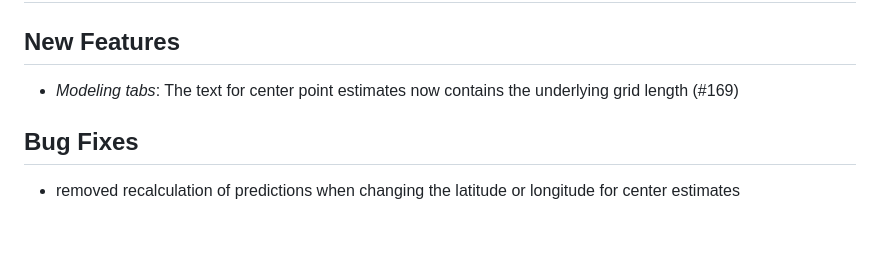
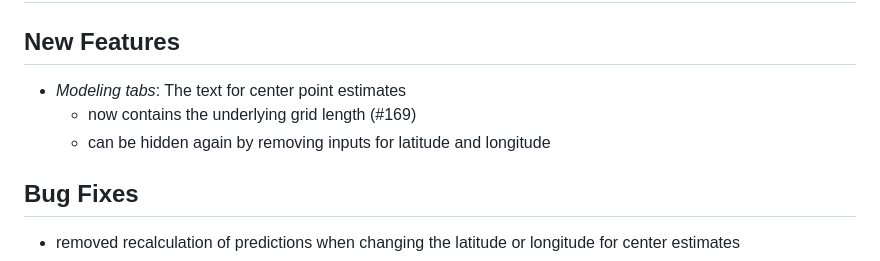
Before and after one commit to Pandora-IsoMemo/DSSM, a Markdown page: NEWS.md, the part around the change. GitHub-like rendering; blank space fills up the shorter version.

Commit message:
update news

```diff
--- a/NEWS.md
+++ b/NEWS.md
@@ -3,7 +3,9 @@
 ## Version 23.06.3
 
 ## New Features
-- _Modeling tabs_: The text for center point estimates now contains the underlying grid length (#169)
+- _Modeling tabs_: The text for center point estimates
+  - now contains the underlying grid length (#169)
+  - can be hidden again by removing inputs for latitude and longitude
 
 ## Bug Fixes
 - removed recalculation of predictions when changing the latitude or longitude for center estimates
```
